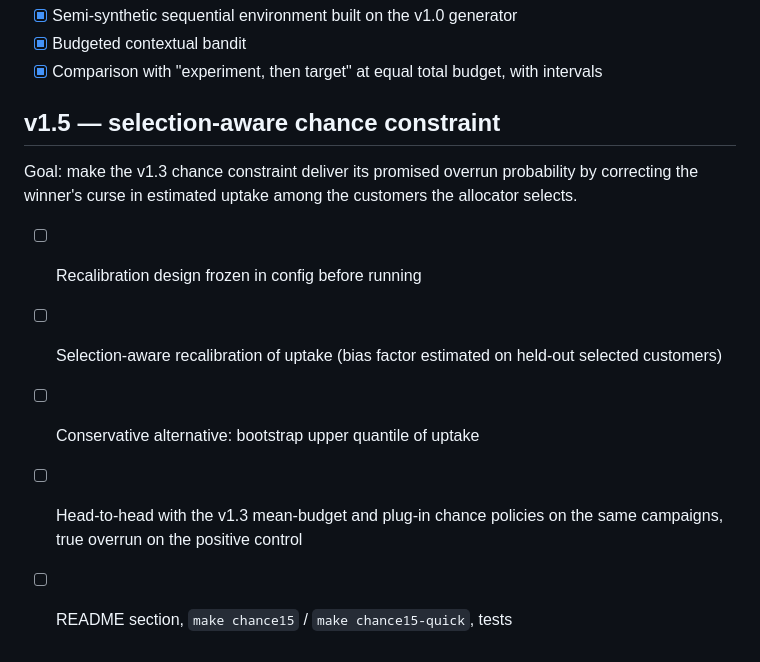
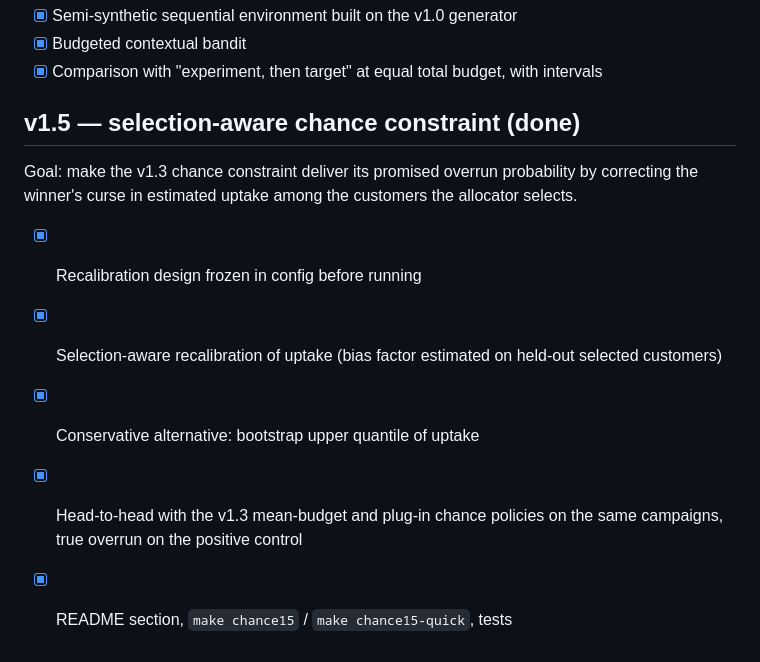
Before and after one commit to GrafZemeliSeverochecanskih/budget-uplift, a Markdown page: ROADMAP.md, the part around the change. GitHub-like rendering.

```diff
--- a/ROADMAP.md
+++ b/ROADMAP.md
@@ -52,13 +52,13 @@ Goal: compare a budgeted contextual bandit with one-shot "experiment, then targe
 - [x] Budgeted contextual bandit
 - [x] Comparison with "experiment, then target" at equal total budget, with intervals
 
-## v1.5 — selection-aware chance constraint
+## v1.5 — selection-aware chance constraint (done)
 
 Goal: make the v1.3 chance constraint deliver its promised overrun probability by correcting the
 winner's curse in estimated uptake among the customers the allocator selects.
 
-- [ ] Recalibration design frozen in config before running
-- [ ] Selection-aware recalibration of uptake (bias factor estimated on held-out selected customers)
-- [ ] Conservative alternative: bootstrap upper quantile of uptake
-- [ ] Head-to-head with the v1.3 mean-budget and plug-in chance policies on the same campaigns, true overrun on the positive control
-- [ ] README section, `make chance15` / `make chance15-quick`, tests
+- [x] Recalibration design frozen in config before running
+- [x] Selection-aware recalibration of uptake (bias factor estimated on held-out selected customers)
+- [x] Conservative alternative: bootstrap upper quantile of uptake
+- [x] Head-to-head with the v1.3 mean-budget and plug-in chance policies on the same campaigns, true overrun on the positive control
+- [x] README section, `make chance15` / `make chance15-quick`, tests
```
Also changed, not shown: README.md (+54 -2 lines), results/figures/chance15.png (added), 9 other files.
